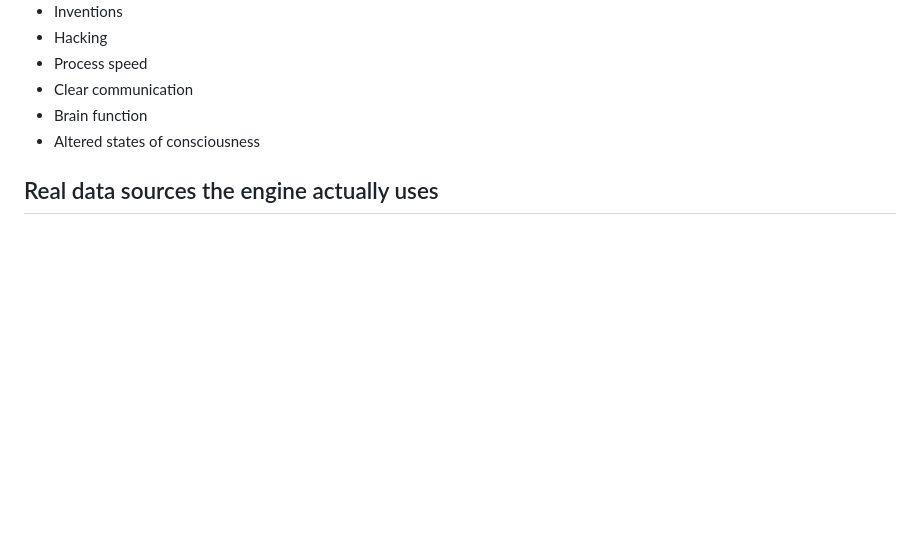
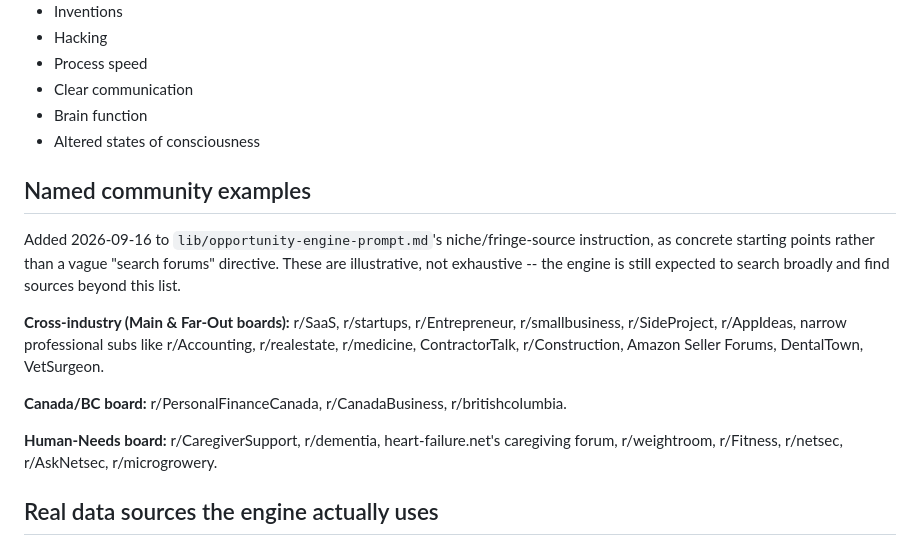
Before and after one commit to seanratke/command-center-kanban, a Markdown page: docs/research-methodology.md, the part around the change. Drawn GitHub-style; blank space fills up the shorter version.

```diff
--- a/docs/research-methodology.md
+++ b/docs/research-methodology.md
@@ -54,6 +54,16 @@ The Opportunity Engine's Human Needs board narrows to one specific population pe
 - Brain function
 - Altered states of consciousness
 
+## Named community examples
+
+Added 2026-09-16 to `lib/opportunity-engine-prompt.md`'s niche/fringe-source instruction, as concrete starting points rather than a vague "search forums" directive. These are illustrative, not exhaustive -- the engine is still expected to search broadly and find sources beyond this list.
+
+**Cross-industry (Main & Far-Out boards):** r/SaaS, r/startups, r/Entrepreneur, r/smallbusiness, r/SideProject, r/AppIdeas, narrow professional subs like r/Accounting, r/realestate, r/medicine, ContractorTalk, r/Construction, Amazon Seller Forums, DentalTown, VetSurgeon.
+
+**Canada/BC board:** r/PersonalFinanceCanada, r/CanadaBusiness, r/britishcolumbia.
+
+**Human-Needs board:** r/CaregiverSupport, r/dementia, heart-failure.net's caregiving forum, r/weightroom, r/Fitness, r/netsec, r/AskNetsec, r/microgrowery.
+
 ## Real data sources the engine actually uses
 
 As of 2026-09-15, `api/run-opportunity-engine.ts` passes Anthropic's `web_search_20250305` tool to the model (the same real-search mechanism `api/lab-research.ts` already used), and the prompt (`lib/opportunity-engine-prompt.md`) instructs the model to actually search and cite what it finds rather than write as though it had. Verified with a real triggered run (manually invoked via `vercel crons run`, ~7.6 minutes, 9 opportunities across all four boards).
```
Also changed, not shown: lib/opportunity-engine-prompt.md (+5 -0 lines).
